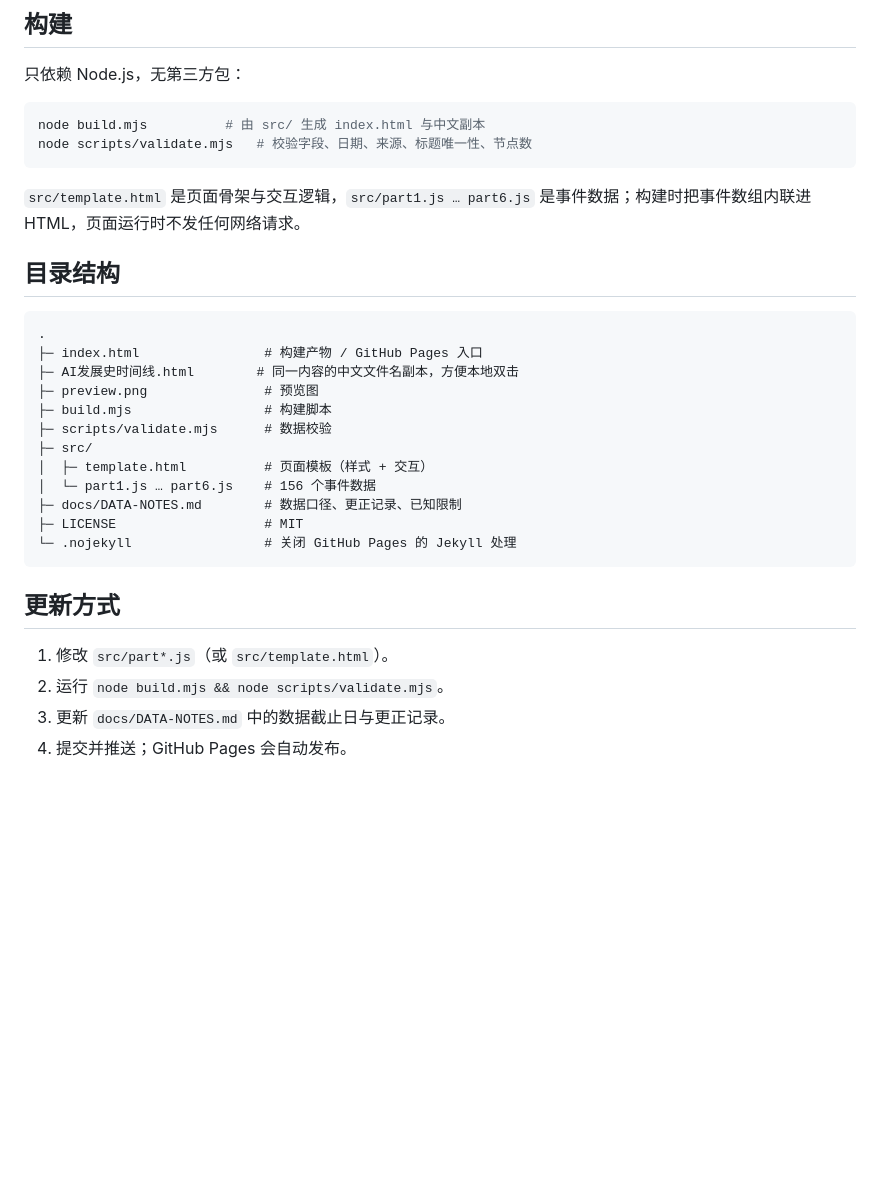
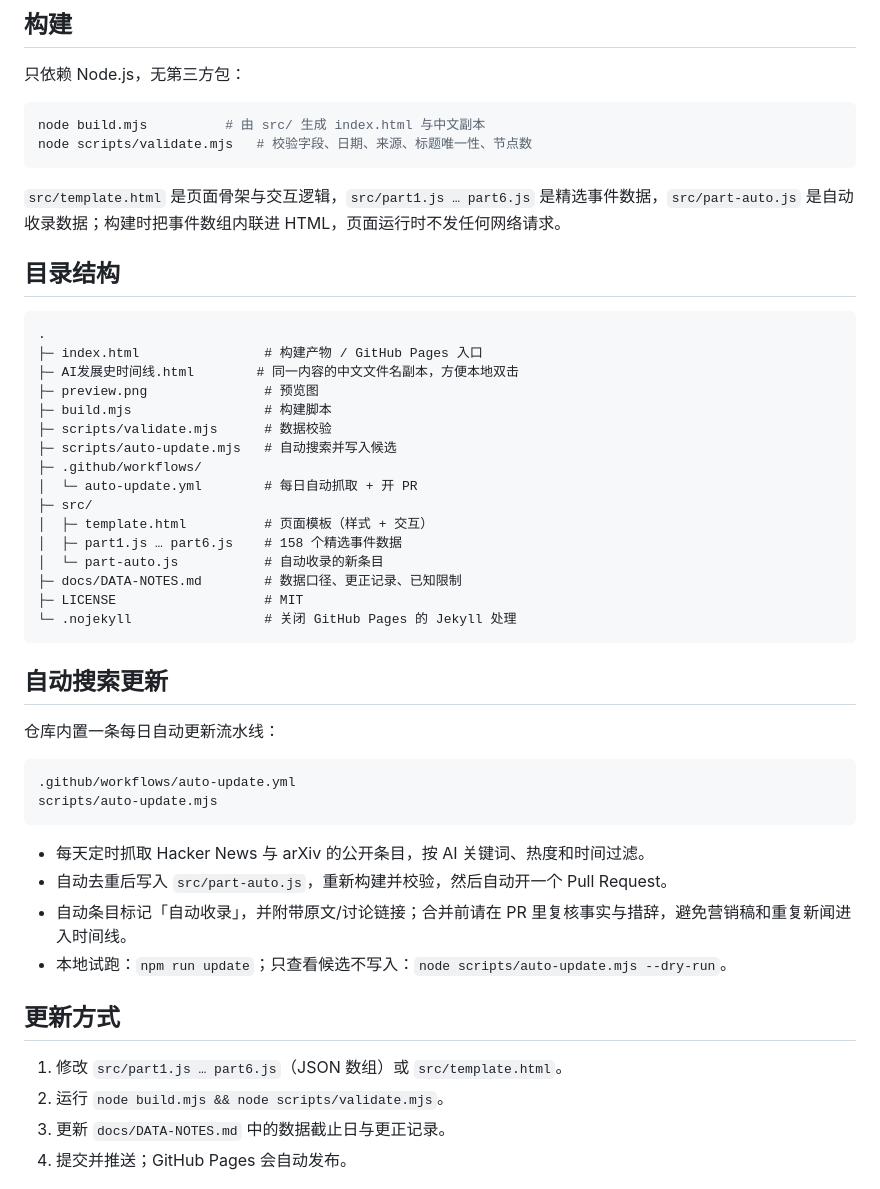
Before and after one commit to YYDS25273/ai-evolution-timeline, a Markdown page: README.md, the part around one of its changes. GitHub-like rendering; blank space fills up the shorter version.

````diff
--- a/README.md
+++ b/README.md
@@ -55,7 +57,7 @@ node build.mjs          # 由 src/ 生成 index.html 与中文副本
 node scripts/validate.mjs   # 校验字段、日期、来源、标题唯一性、节点数
 ```
 
-`src/template.html` 是页面骨架与交互逻辑，`src/part1.js … part6.js` 是事件数据；构建时把事件数组内联进 HTML，页面运行时不发任何网络请求。
+`src/template.html` 是页面骨架与交互逻辑，`src/part1.js … part6.js` 是精选事件数据，`src/part-auto.js` 是自动收录数据；构建时把事件数组内联进 HTML，页面运行时不发任何网络请求。
 
 ## 目录结构
 
@@ -66,17 +68,35 @@ node scripts/validate.mjs   # 校验字段、日期、来源、标题唯一性
 ├─ preview.png               # 预览图
 ├─ build.mjs                 # 构建脚本
 ├─ scripts/validate.mjs      # 数据校验
+├─ scripts/auto-update.mjs   # 自动搜索并写入候选
+├─ .github/workflows/
+│  └─ auto-update.yml        # 每日自动抓取 + 开 PR
 ├─ src/
 │  ├─ template.html          # 页面模板（样式 + 交互）
-│  └─ part1.js … part6.js    # 156 个事件数据
+│  ├─ part1.js … part6.js    # 158 个精选事件数据
+│  └─ part-auto.js           # 自动收录的新条目
 ├─ docs/DATA-NOTES.md        # 数据口径、更正记录、已知限制
 ├─ LICENSE                   # MIT
 └─ .nojekyll                 # 关闭 GitHub Pages 的 Jekyll 处理
 ```
 
+## 自动搜索更新
+
+仓库内置一条每日自动更新流水线：
+
+```text
+.github/workflows/auto-update.yml
+scripts/auto-update.mjs
+```
+
+- 每天定时抓取 Hacker News 与 arXiv 的公开条目，按 AI 关键词、热度和时间过滤。
+- 自动去重后写入 `src/part-auto.js`，重新构建并校验，然后自动开一个 Pull Request。
+- 自动条目标记「自动收录」，并附带原文/讨论链接；合并前请在 PR 里复核事实与措辞，避免营销稿和重复新闻进入时间线。
+- 本地试跑：`npm run update`；只查看候选不写入：`node scripts/auto-update.mjs --dry-run`。
+
 ## 更新方式
 
-1. 修改 `src/part*.js`（或 `src/template.html`）。
+1. 修改 `src/part1.js … part6.js`（JSON 数组）或 `src/template.html`。
 2. 运行 `node build.mjs && node scripts/validate.mjs`。
 3. 更新 `docs/DATA-NOTES.md` 中的数据截止日与更正记录。
 4. 提交并推送；GitHub Pages 会自动发布。
````
Also changed, not shown: other parts of README.md (+7 -5 lines), docs/DATA-NOTES.md (+17 -3 lines), preview.png, 15 other files.
